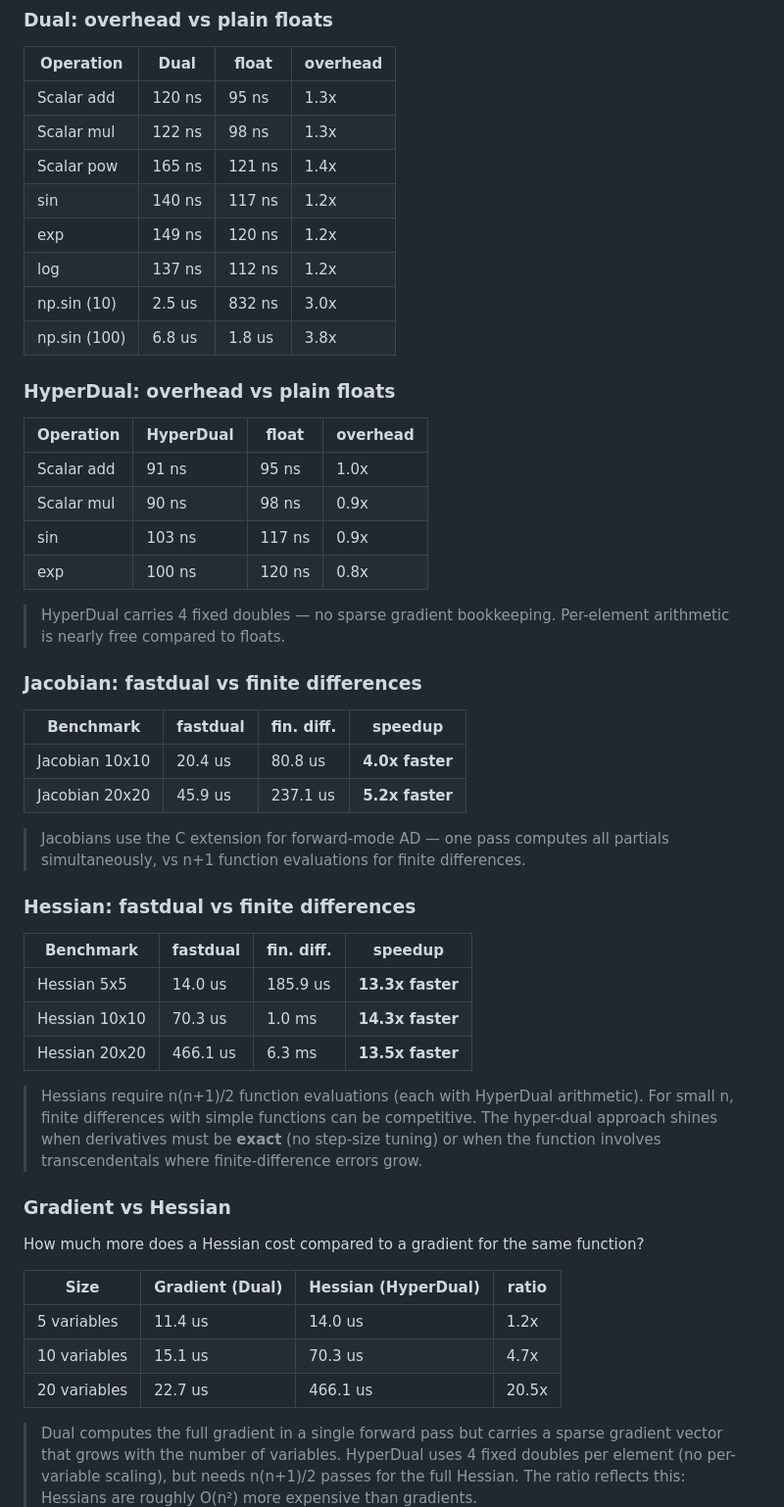
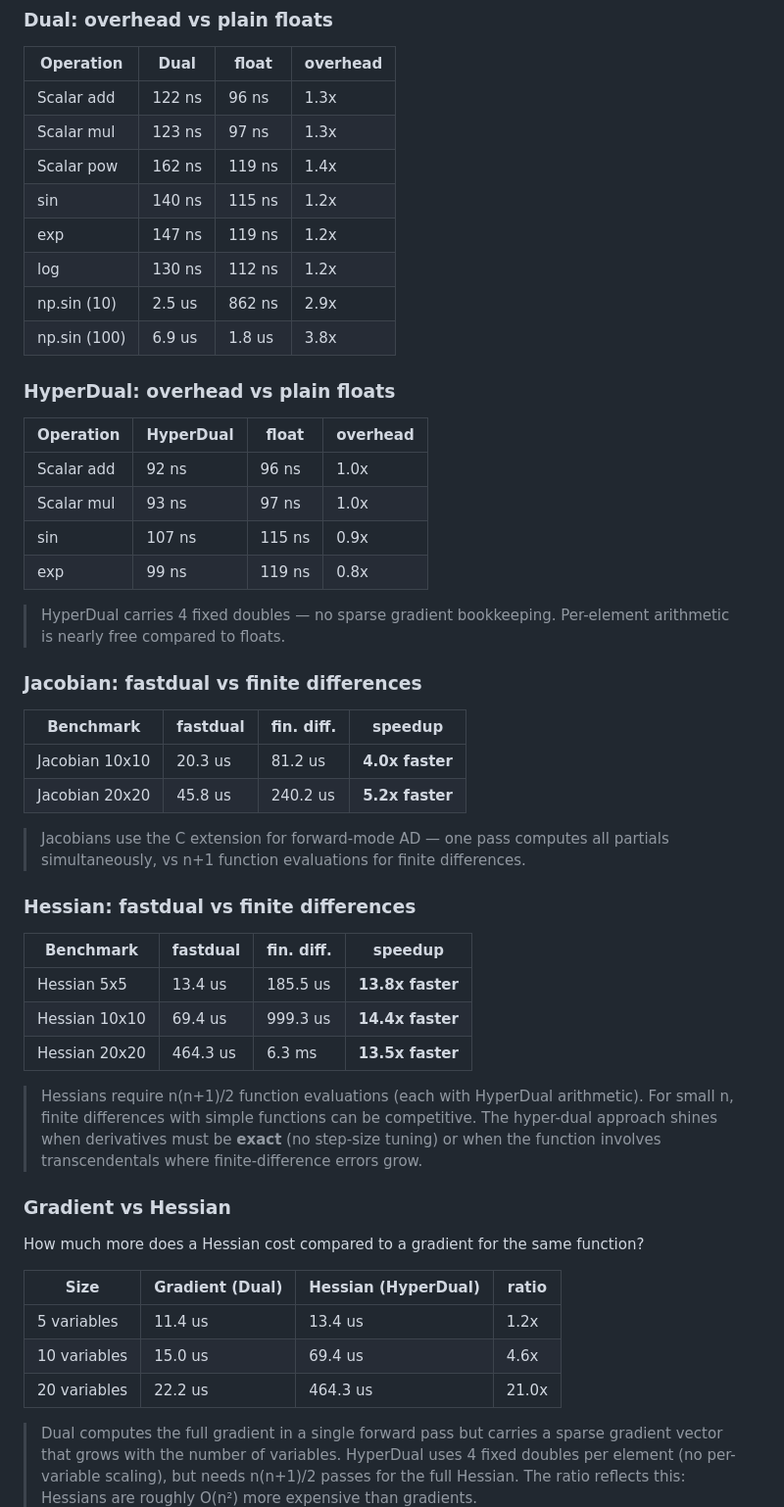
Before and after one commit to milanofthe/fastdual, a Markdown page: README.md, the part around the change. Shown at 98% size. Rendered like a GitHub page.

Commit message:
Update README benchmark results [skip ci]

```diff
--- a/README.md
+++ b/README.md
@@ -244,14 +244,14 @@ All hot paths are in C — both `Dual` and `HyperDual` types are C extensions wi
 <!-- BENCH:OVERHEAD:START -->
 | Operation | Dual | float | overhead |
 |-----------|------|-------|----------|
-| Scalar add | 120 ns | 95 ns | 1.3x |
-| Scalar mul | 122 ns | 98 ns | 1.3x |
-| Scalar pow | 165 ns | 121 ns | 1.4x |
-| sin | 140 ns | 117 ns | 1.2x |
-| exp | 149 ns | 120 ns | 1.2x |
-| log | 137 ns | 112 ns | 1.2x |
-| np.sin (10) | 2.5 us | 832 ns | 3.0x |
-| np.sin (100) | 6.8 us | 1.8 us | 3.8x |
+| Scalar add | 122 ns | 96 ns | 1.3x |
+| Scalar mul | 123 ns | 97 ns | 1.3x |
+| Scalar pow | 162 ns | 119 ns | 1.4x |
+| sin | 140 ns | 115 ns | 1.2x |
+| exp | 147 ns | 119 ns | 1.2x |
+| log | 130 ns | 112 ns | 1.2x |
+| np.sin (10) | 2.5 us | 862 ns | 2.9x |
+| np.sin (100) | 6.9 us | 1.8 us | 3.8x |
 <!-- BENCH:OVERHEAD:END -->
 
 ### HyperDual: overhead vs plain floats
@@ -259,10 +259,10 @@ All hot paths are in C — both `Dual` and `HyperDual` types are C extensions wi
 <!-- BENCH:HDOVERHEAD:START -->
 | Operation | HyperDual | float | overhead |
 |-----------|-----------|-------|----------|
-| Scalar add | 91 ns | 95 ns | 1.0x |
-| Scalar mul | 90 ns | 98 ns | 0.9x |
-| sin | 103 ns | 117 ns | 0.9x |
-| exp | 100 ns | 120 ns | 0.8x |
+| Scalar add | 92 ns | 96 ns | 1.0x |
+| Scalar mul | 93 ns | 97 ns | 1.0x |
+| sin | 107 ns | 115 ns | 0.9x |
+| exp | 99 ns | 119 ns | 0.8x |
 <!-- BENCH:HDOVERHEAD:END -->
 
 > HyperDual carries 4 fixed doubles — no sparse gradient bookkeeping. Per-element arithmetic is nearly free compared to floats.
@@ -272,8 +272,8 @@ All hot paths are in C — both `Dual` and `HyperDual` types are C extensions wi
 <!-- BENCH:COMPARISON:START -->
 | Benchmark | fastdual | fin. diff. | speedup |
 |-----------|---|---|---|
-| Jacobian 10x10 | 20.4 us | 80.8 us | **4.0x faster** |
-| Jacobian 20x20 | 45.9 us | 237.1 us | **5.2x faster** |
+| Jacobian 10x10 | 20.3 us | 81.2 us | **4.0x faster** |
+| Jacobian 20x20 | 45.8 us | 240.2 us | **5.2x faster** |
 <!-- BENCH:COMPARISON:END -->
 
 > Jacobians use the C extension for forward-mode AD — one pass computes all partials simultaneously, vs n+1 function evaluations for finite differences.
@@ -283,9 +283,9 @@ All hot paths are in C — both `Dual` and `HyperDual` types are C extensions wi
 <!-- BENCH:HESSIAN:START -->
 | Benchmark | fastdual | fin. diff. | speedup |
 |-----------|---|---|---|
-| Hessian 5x5 | 14.0 us | 185.9 us | **13.3x faster** |
-| Hessian 10x10 | 70.3 us | 1.0 ms | **14.3x faster** |
-| Hessian 20x20 | 466.1 us | 6.3 ms | **13.5x faster** |
+| Hessian 5x5 | 13.4 us | 185.5 us | **13.8x faster** |
+| Hessian 10x10 | 69.4 us | 999.3 us | **14.4x faster** |
+| Hessian 20x20 | 464.3 us | 6.3 ms | **13.5x faster** |
 <!-- BENCH:HESSIAN:END -->
 
 > Hessians require n(n+1)/2 function evaluations (each with HyperDual arithmetic). For small n, finite differences with simple functions can be competitive. The hyper-dual approach shines when derivatives must be **exact** (no step-size tuning) or when the function involves transcendentals where finite-difference errors grow.
@@ -297,9 +297,9 @@ How much more does a Hessian cost compared to a gradient for the same function?
 <!-- BENCH:GRADVSHESS:START -->
 | Size | Gradient (Dual) | Hessian (HyperDual) | ratio |
 |------|-----------------|---------------------|-------|
-| 5 variables | 11.4 us | 14.0 us | 1.2x |
-| 10 variables | 15.1 us | 70.3 us | 4.7x |
-| 20 variables | 22.7 us | 466.1 us | 20.5x |
+| 5 variables | 11.4 us | 13.4 us | 1.2x |
+| 10 variables | 15.0 us | 69.4 us | 4.6x |
+| 20 variables | 22.2 us | 464.3 us | 21.0x |
 <!-- BENCH:GRADVSHESS:END -->
 
 > Dual computes the full gradient in a single forward pass but carries a sparse gradient vector that grows with the number of variables. HyperDual uses 4 fixed doubles per element (no per-variable scaling), but needs n(n+1)/2 passes for the full Hessian. The ratio reflects this: Hessians are roughly O(n²) more expensive than gradients.
```
